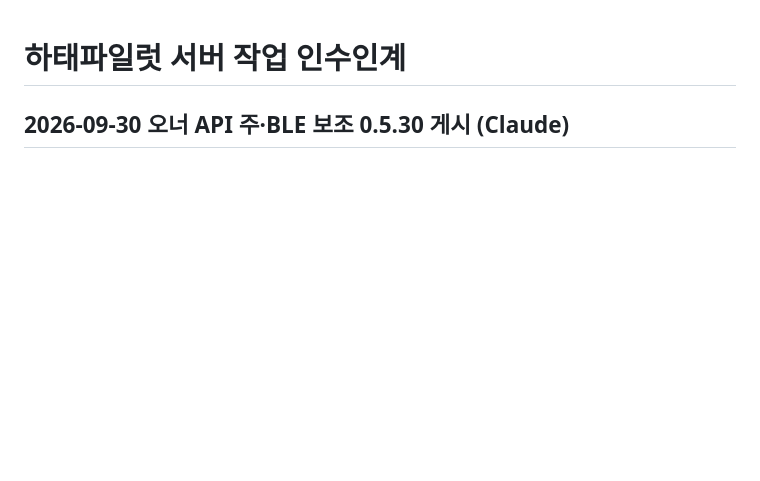
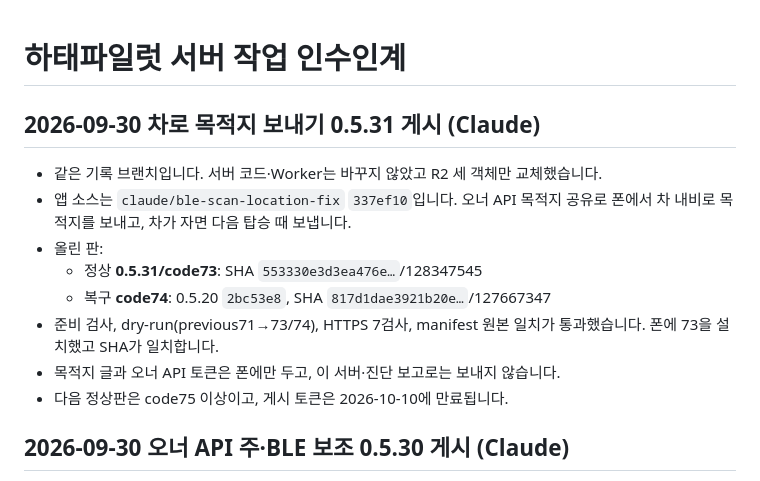
Before and after one commit to mr09101/hataepilot-wellknown, a Markdown page: HANDOFF.md, the part around the change. Rendered like a GitHub page; blank space fills up the shorter version.

Commit message:
docs: 0.5.31 정상73·복구74 게시 기록
Co-Authored-By: Claude Opus 5.5 <noreply@anthropic.com>

```diff
--- a/HANDOFF.md
+++ b/HANDOFF.md
@@ -1,4 +1,15 @@
 # 하태파일럿 서버 작업 인수인계
+
+## 2026-09-30 차로 목적지 보내기 0.5.31 게시 (Claude)
+
+- 같은 기록 브랜치입니다. 서버 코드·Worker는 바꾸지 않았고 R2 세 객체만 교체했습니다.
+- 앱 소스는 `claude/ble-scan-location-fix` `337ef10`입니다. 오너 API 목적지 공유로 폰에서 차 내비로 목적지를 보내고, 차가 자면 다음 탑승 때 보냅니다.
+- 올린 판:
+  - 정상 **0.5.31/code73**: SHA `553330e3d3ea476e…`/128347545
+  - 복구 **code74**: 0.5.20 `2bc53e8`, SHA `817d1dae3921b20e…`/127667347
+- 준비 검사, dry-run(previous71→73/74), HTTPS 7검사, manifest 원본 일치가 통과했습니다. 폰에 73을 설치했고 SHA가 일치합니다.
+- 목적지 글과 오너 API 토큰은 폰에만 두고, 이 서버·진단 보고로는 보내지 않습니다.
+- 다음 정상판은 code75 이상이고, 게시 토큰은 2026-10-10에 만료됩니다.
 
 ## 2026-09-30 오너 API 주·BLE 보조 0.5.30 게시 (Claude)
 
```
